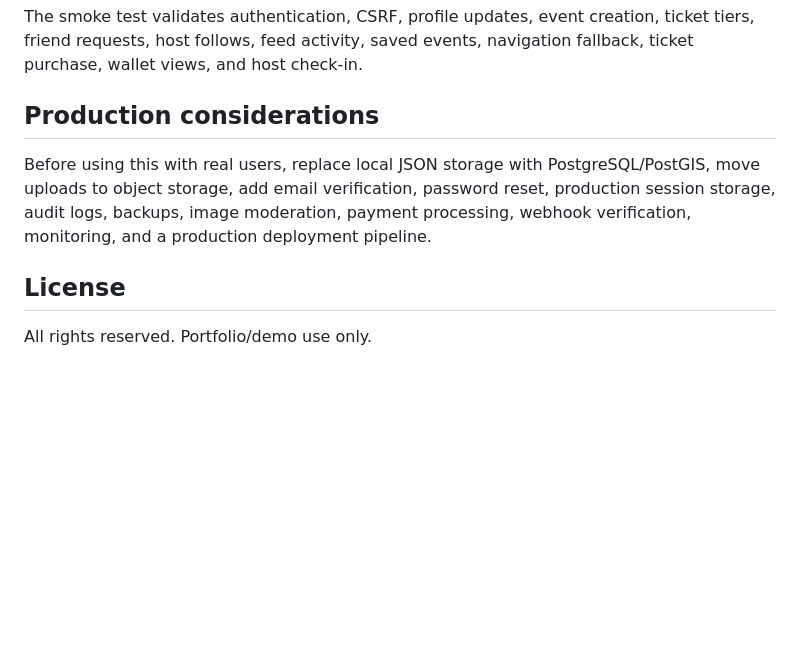
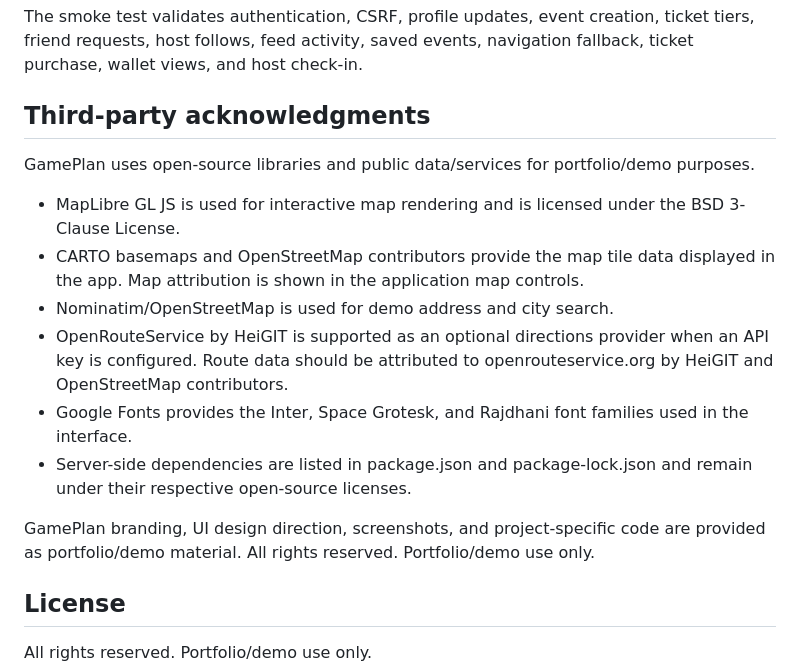
Before and after one commit to RAndreChavez/GamePlan, a Markdown page: README.md, the part around the change. Drawn GitHub-style; blank space fills up the shorter version.

```diff
--- a/README.md
+++ b/README.md
@@ -151,9 +151,18 @@ npm test
 
 The smoke test validates authentication, CSRF, profile updates, event creation, ticket tiers, friend requests, host follows, feed activity, saved events, navigation fallback, ticket purchase, wallet views, and host check-in.
 
-## Production considerations
+## Third-party acknowledgments
 
-Before using this with real users, replace local JSON storage with PostgreSQL/PostGIS, move uploads to object storage, add email verification, password reset, production session storage, audit logs, backups, image moderation, payment processing, webhook verification, monitoring, and a production deployment pipeline.
+GamePlan uses open-source libraries and public data/services for portfolio/demo purposes.
+
+- MapLibre GL JS is used for interactive map rendering and is licensed under the BSD 3-Clause License.
+- CARTO basemaps and OpenStreetMap contributors provide the map tile data displayed in the app. Map attribution is shown in the application map controls.
+- Nominatim/OpenStreetMap is used for demo address and city search.
+- OpenRouteService by HeiGIT is supported as an optional directions provider when an API key is configured. Route data should be attributed to openrouteservice.org by HeiGIT and OpenStreetMap contributors.
+- Google Fonts provides the Inter, Space Grotesk, and Rajdhani font families used in the interface.
+- Server-side dependencies are listed in package.json and package-lock.json and remain under their respective open-source licenses.
+
+GamePlan branding, UI design direction, screenshots, and project-specific code are provided as portfolio/demo material. All rights reserved. Portfolio/demo use only.
 
 ## License
 
```
